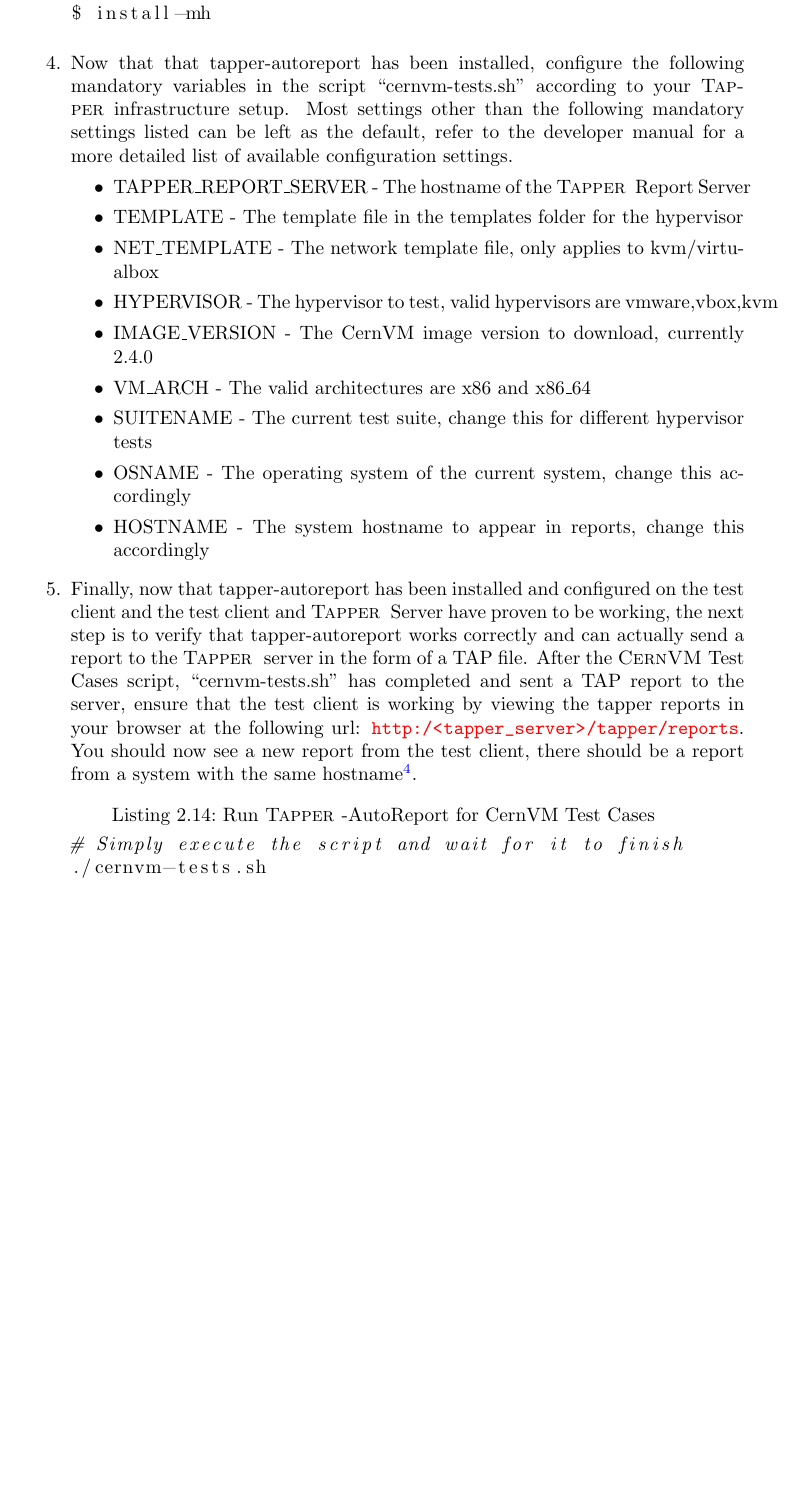
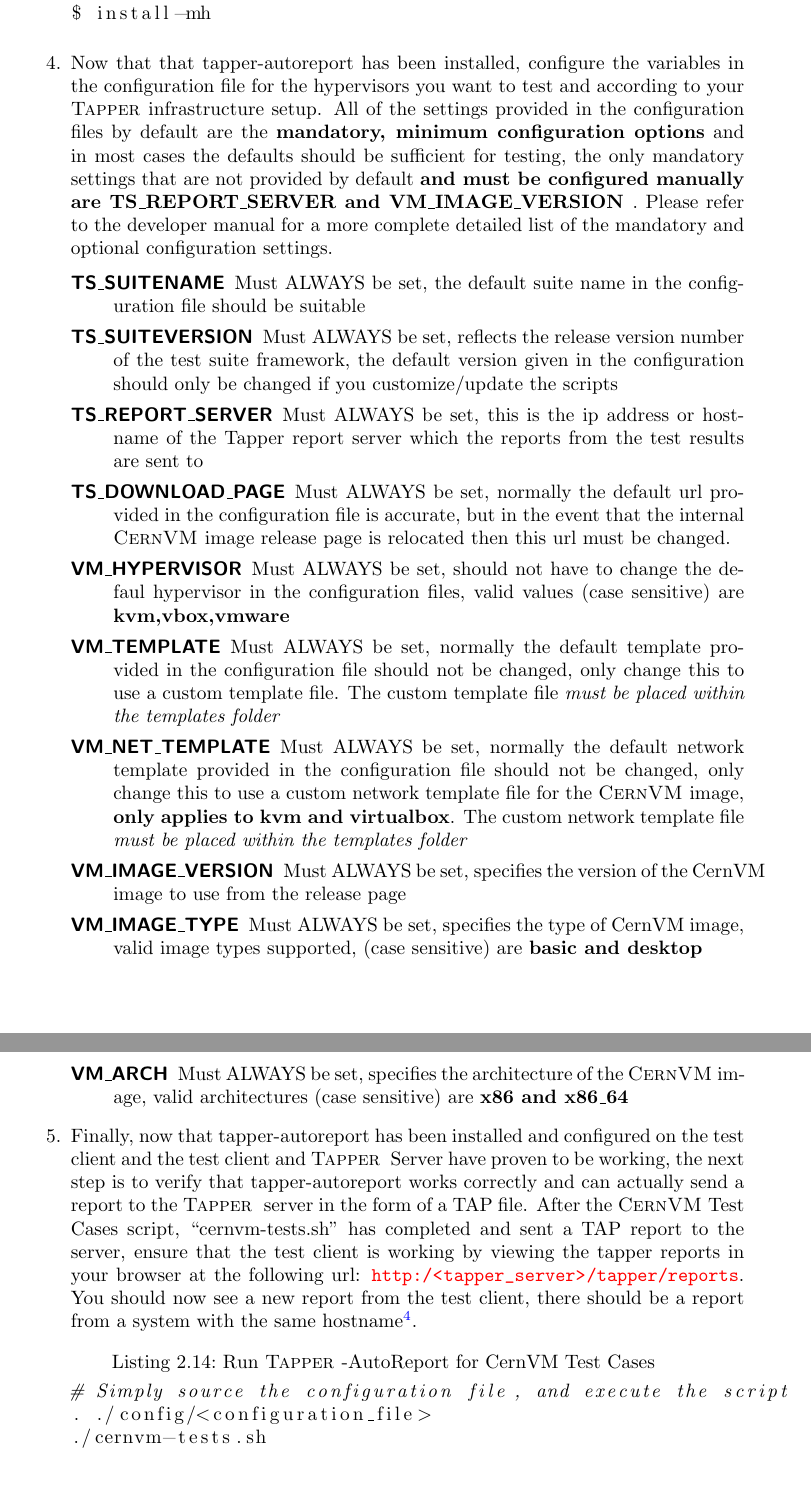
Before and after one commit to gnu-user/cernvm-release-testing, a LaTeX document (doc/walkthrough/walkthrough-dev.tex, which reads doc/walkthrough/content/dev/testclient_redhat.tex): part of page 13 of 30 before the commit and two parts of pages 13 and 14 of 31 after it, the two joined at a grey line, cut so that both start at the same text, the shorter picture padded with empty space. Compiled offline with pdfLaTeX.

Commit message:
MODIFIED: Updated the previous Red Hat based test client instructions to reflect the new procedure for setting up the test scripts and executing tests using the configuration file ADD: Added the updated walkthrough developer manual, please refer to the updated walkthrough-dev.pdf for the new instructions for Red Hat based test clients

```diff
--- a/doc/walkthrough/content/dev/testclient_redhat.tex
+++ b/doc/walkthrough/content/dev/testclient_redhat.tex
@@ -344,21 +344,44 @@
 $ install-mh
 \end{lstlisting}
 
-\item	Now that that tapper-autoreport has been installed, configure the following mandatory variables in the script
-		``cernvm-tests.sh'' according to your \tapper infrastructure setup. Most settings other than the following
-		mandatory settings listed can be left as the default, refer to the developer manual for a more detailed list of
-		available configuration settings.
-\begin{itemize}
-\item	TAPPER\_REPORT\_SERVER	- The hostname of the \tapper~Report~Server
-\item	TEMPLATE				- The template file in the templates folder for the hypervisor
-\item	NET\_TEMPLATE			- The network template file, only applies to kvm/virtualbox
-\item	HYPERVISOR				- The hypervisor to test, valid hypervisors are vmware,vbox,kvm
-\item	IMAGE\_VERSION			- The CernVM image version to download, currently 2.4.0
-\item	VM\_ARCH				- The valid architectures are x86 and x86\_64
-\item	SUITENAME				- The current test suite, change this for different hypervisor tests
-\item	OSNAME					- The operating system of the current system, change this accordingly
-\item	HOSTNAME				- The system hostname to appear in reports, change this accordingly
-\end{itemize}
+\item	Now that that tapper-autoreport has been installed, configure the variables in the configuration file for the
+		hypervisors you want to test and according to your \tapper infrastructure setup. All of the settings provided in
+		the configuration files by default are the {\bf mandatory, minimum configuration options} and in most cases the
+		defaults should be sufficient for testing, the only mandatory settings that are not provided by default {\bf and
+		must be configured manually are TS\_REPORT\_SERVER and VM\_IMAGE\_VERSION }. Please refer to the developer manual
+		for a more complete detailed list of the mandatory and optional configuration settings.
+
+\begin{description}
+\item[TS\_SUITENAME]	Must ALWAYS be set, the default suite name in the configuration file should be suitable
+
+
+\item[TS\_SUITEVERSION] 	Must ALWAYS be set, reflects the release version number of the test suite framework, the  default
+							version given in the configuration should only be changed if you customize/update the scripts
+
+\item[TS\_REPORT\_SERVER]	Must ALWAYS be set, this is the ip address or hostname of the Tapper report server which the reports
+      						from the test results are sent to
+
+\item[TS\_DOWNLOAD\_PAGE]	Must ALWAYS be set, normally the default url provided in the configuration file is accurate, but in the
+							event that the internal \cernvm image release page is relocated then this url must be changed.
+
+\item[VM\_HYPERVISOR]	Must ALWAYS be set, should not have to change the defaul hypervisor in the configuration files, valid values
+						(case sensitive) are {\bf kvm,vbox,vmware}
+
+\item[VM\_TEMPLATE]		Must ALWAYS be set, normally the default template provided in the configuration file should not be changed, only
+						change this to use a custom template file. The custom template file \emph{must be placed within the templates folder}
+
+\item[VM\_NET\_TEMPLATE]	Must ALWAYS be set, normally the default network template provided in the configuration file should not be
+	 						changed, only change this to use a custom network template file for the \cernvm image,  {\bf only applies to kvm
+	 						and virtualbox}. The custom network template file \emph{must be placed within the templates folder}
+
+\item[VM\_IMAGE\_VERSION]	Must ALWAYS be set, specifies the version of the CernVM image to use from the release page
+
+\item[VM\_IMAGE\_TYPE]		Must ALWAYS be set,  specifies the type of CernVM image, valid image types supported, (case sensitive) are
+							{\bf basic and desktop}
+
+\item[VM\_ARCH]		Must ALWAYS be set, specifies the architecture of the \cernvm image, valid architectures (case sensitive) are {\bf
+					x86 and x86\_64}
+\end{description}
 
 \item	Finally, now that tapper-autoreport has been installed and configured on the test client and the test client and \tapper~Server
 		have proven to be working, the next step is to verify that tapper-autoreport works correctly and can actually send a report to
@@ -370,7 +393,8 @@
 
 \lstset{language=bash,caption=Run \tapper-AutoReport for CernVM Test Cases}
 \begin{lstlisting}
-# Simply execute the script and wait for it to finish
+# Simply source the configuration file, and execute the script
+. ./config/<configuration_file>
 ./cernvm-tests.sh
 \end{lstlisting}
 \end{enumerate}
```
Also changed, not shown: doc/walkthrough/walkthrough-dev.pdf.
